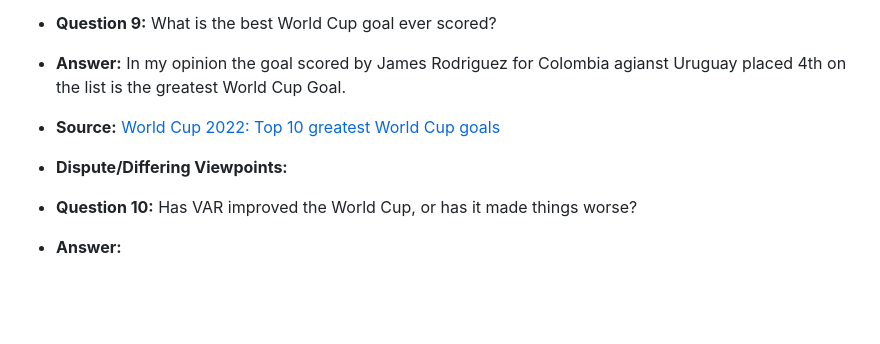
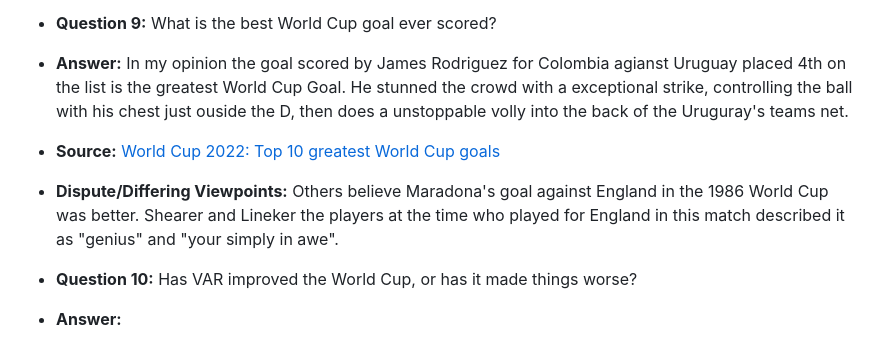
Before and after one commit to tanvirvirdi/tanvirvirdi.github.io, a Markdown page: MachineLearning.md, the part around the change. Drawn GitHub-style; blank space fills up the shorter version.

```diff
--- a/MachineLearning.md
+++ b/MachineLearning.md
@@ -41,9 +41,9 @@ Wenger claims that the "beauty and prestige of a tournament" depends on its qual
 - **Dispute/Differing Viewpoints:** While adding teams would increase the number of games it still creates a problem. The more poor quality teams would be rewarded as the World Cup group table has 4 teams in each group with the top 2 advancing so increases the number of teams would give more chances to qualify to the next round.
 
 - **Question 9:** What is the best World Cup goal ever scored?
-- **Answer:** In my opinion the goal scored by James Rodriguez for Colombia agianst Uruguay placed 4th on the list is the greatest World Cup Goal.
+- **Answer:** In my opinion the goal scored by James Rodriguez for Colombia agianst Uruguay placed 4th on the list is the greatest World Cup Goal. He stunned the crowd with a exceptional strike, controlling the ball with his chest just ouside the D, then does a unstoppable volly into the back of the Uruguray's teams net.
 - **Source:** [World Cup 2022: Top 10 greatest World Cup goals](https://www.bbc.com/sport/football/63119496)
-- **Dispute/Differing Viewpoints:**
+- **Dispute/Differing Viewpoints:** Others believe Maradona's goal against England in the 1986 World Cup was better. Shearer and Lineker the players at the time who played for England in this match described it as "genius" and "your simply in awe".
 
 - **Question 10:** Has VAR improved the World Cup, or has it made things worse?
 - **Answer:**
```
